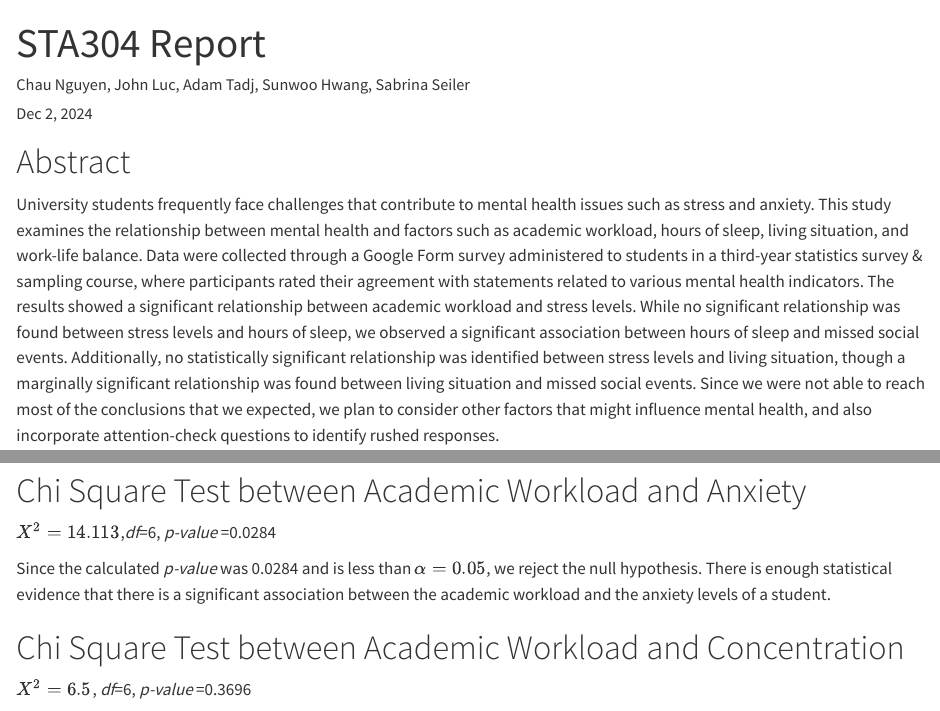
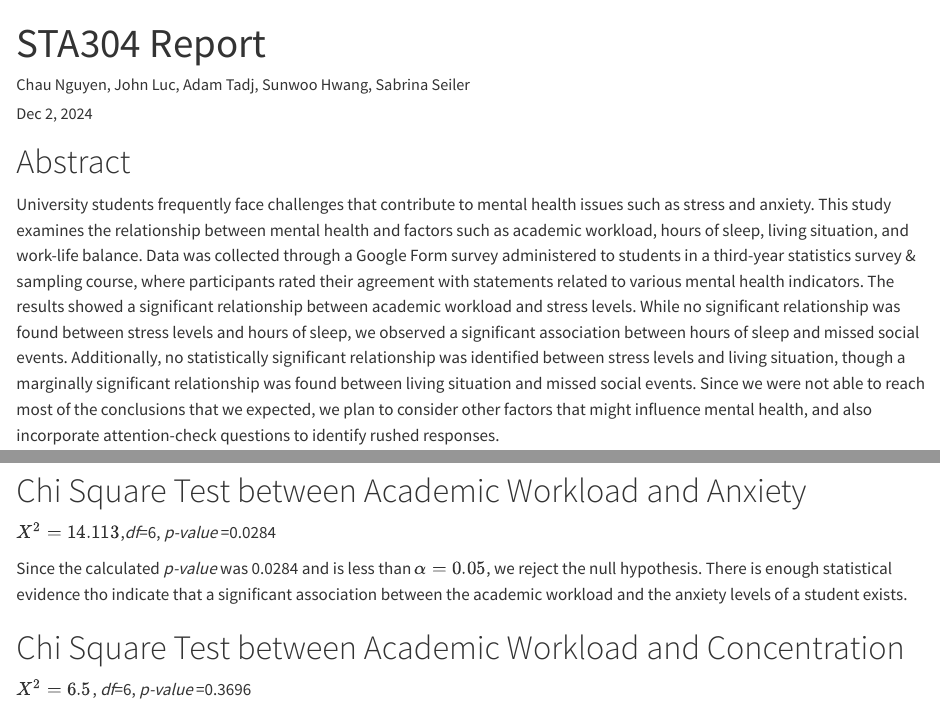
Before and after one commit to chloe-nguyenminh/sta304_report, a Quarto document (sta304_report.qmd): the page in a window 1100 px wide, from its top, and a second part further down, joined at a grey line. Rendered offline with R 4.5, knitr and Pandoc in place of Quarto, with nearby package versions; some code elsewhere in the file could not run offline.

Commit message:
Update sta304_report.qmd

```diff
--- a/sta304_report.qmd
+++ b/sta304_report.qmd
@@ -6,7 +6,7 @@ date: "Dec 2, 2024"
 
 # Abstract
 
-University students frequently face challenges that contribute to mental health issues such as stress and anxiety. This study examines the relationship between mental health and factors such as academic workload, hours of sleep, living situation, and work-life balance. Data were collected through a Google Form survey administered to students in a third-year statistics survey & sampling course, where participants rated their agreement with statements related to various mental health indicators. The results showed a significant relationship between academic workload and stress levels. While no significant relationship was found between stress levels and hours of sleep, we observed a significant association between hours of sleep and missed social events. Additionally, no statistically significant relationship was identified between stress levels and living situation, though a marginally significant relationship was found between living situation and missed social events. Since we were not able to reach most of the conclusions that we expected, we plan to consider other factors that might influence mental health, and also incorporate attention-check questions to identify rushed responses.
+University students frequently face challenges that contribute to mental health issues such as stress and anxiety. This study examines the relationship between mental health and factors such as academic workload, hours of sleep, living situation, and work-life balance. Data was collected through a Google Form survey administered to students in a third-year statistics survey & sampling course, where participants rated their agreement with statements related to various mental health indicators. The results showed a significant relationship between academic workload and stress levels. While no significant relationship was found between stress levels and hours of sleep, we observed a significant association between hours of sleep and missed social events. Additionally, no statistically significant relationship was identified between stress levels and living situation, though a marginally significant relationship was found between living situation and missed social events. Since we were not able to reach most of the conclusions that we expected, we plan to consider other factors that might influence mental health, and also incorporate attention-check questions to identify rushed responses.
 
 # Introduction
 
@@ -183,7 +183,7 @@ Since the calculated *p-value* was 0.0002288 and is less than $\alpha = 0.05$, w
 # Chi Square Test between Academic Workload and Anxiety
 $X^2 =14.113$,*df*=6, *p-value* =0.0284
 
-Since the calculated *p-value* was 0.0284 and is less than $\alpha = 0.05$, we reject the null hypothesis. There is enough statistical evidence that there is a significant association between the academic workload and the anxiety levels of a student.
+Since the calculated *p-value* was 0.0284 and is less than $\alpha = 0.05$, we reject the null hypothesis. There is enough statistical evidence tho indicate that a significant association between the academic workload and the anxiety levels of a student exists.
 
 # Chi Square Test between Academic Workload and Concentration
 $X^2 =6.5$, *df*=6, *p-value* =0.3696
```
